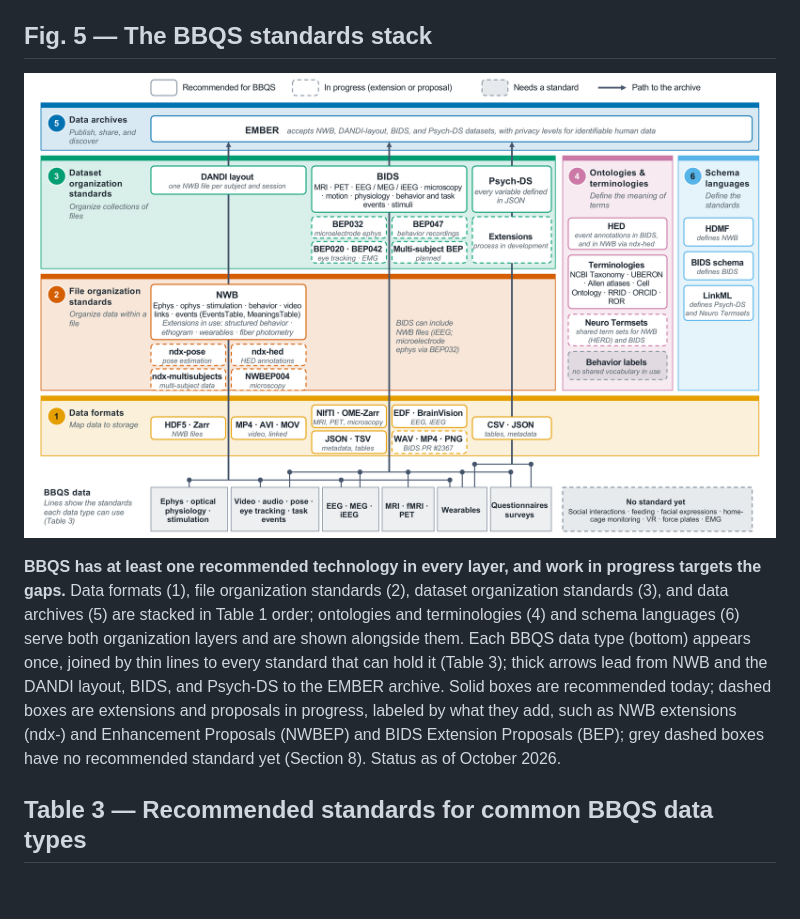
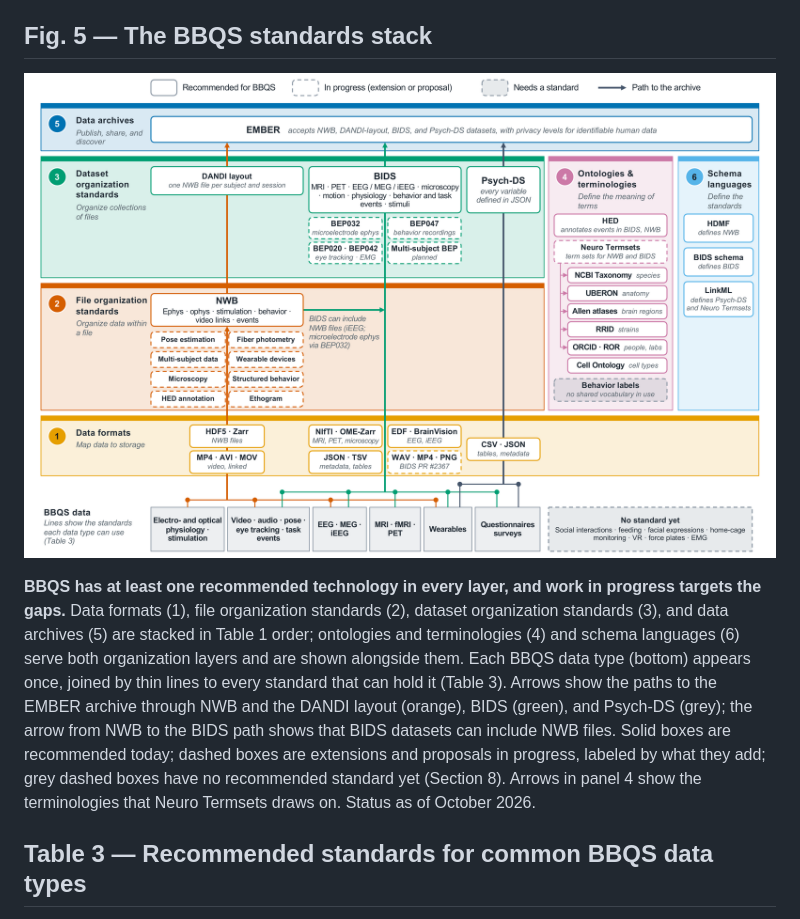
Before and after one commit to brain-bbqs/standards_paper, a Markdown page: draft/12_figures_tables.md, the part around the change. GitHub-like rendering; pictures changed too: figures/fig5_bbqs_stack/fig5_bbqs_stack_design.png; blank space fills up the shorter version.

Commit message:
Fig. 5 design draft v4: OR's PowerPoint edits, text inside boxes, terminologies listed separately
Folds in the edits made in PowerPoint (paths coloured by standard, NWB path
through NWB, NWB extensions by purpose, NWB formats on the path, NWB-to-BIDS
arrow). Every box now carries its own text. Each terminology is its own box,
and Neuro Termsets points to the ones it draws on.

Co-Authored-By: Claude Opus 5.5 <noreply@anthropic.com>

```diff
--- a/draft/12_figures_tables.md
+++ b/draft/12_figures_tables.md
@@ -98,11 +98,11 @@ only.
 Data formats (1), file organization standards (2), dataset organization standards (3), and data archives
 (5) are stacked in Table 1 order; ontologies and terminologies (4) and schema languages (6) serve both
 organization layers and are shown alongside them. Each BBQS data type (bottom) appears once, joined by thin
-lines to every standard that can hold it (Table 3); thick arrows lead from NWB and the DANDI layout, BIDS,
-and Psych-DS to the EMBER archive. Solid boxes are recommended today; dashed boxes are extensions and
-proposals in progress, labeled by what they add, such as NWB extensions (ndx-) and Enhancement Proposals
-(NWBEP) and BIDS Extension Proposals (BEP); grey dashed boxes have no recommended standard yet (Section 8).
-Status as of October 2026.
+lines to every standard that can hold it (Table 3). Arrows show the paths to the EMBER archive through NWB
+and the DANDI layout (orange), BIDS (green), and Psych-DS (grey); the arrow from NWB to the BIDS path shows
+that BIDS datasets can include NWB files. Solid boxes are recommended today; dashed boxes are extensions and
+proposals in progress, labeled by what they add; grey dashed boxes have no recommended standard yet
+(Section 8). Arrows in panel 4 show the terminologies that Neuro Termsets draws on. Status as of October 2026.
 
 ## Table 3 — Recommended standards for common BBQS data types
 
```
Also changed, not shown: figures/fig5_bbqs_stack/README.md (+3 -3 lines), 1 other file.
